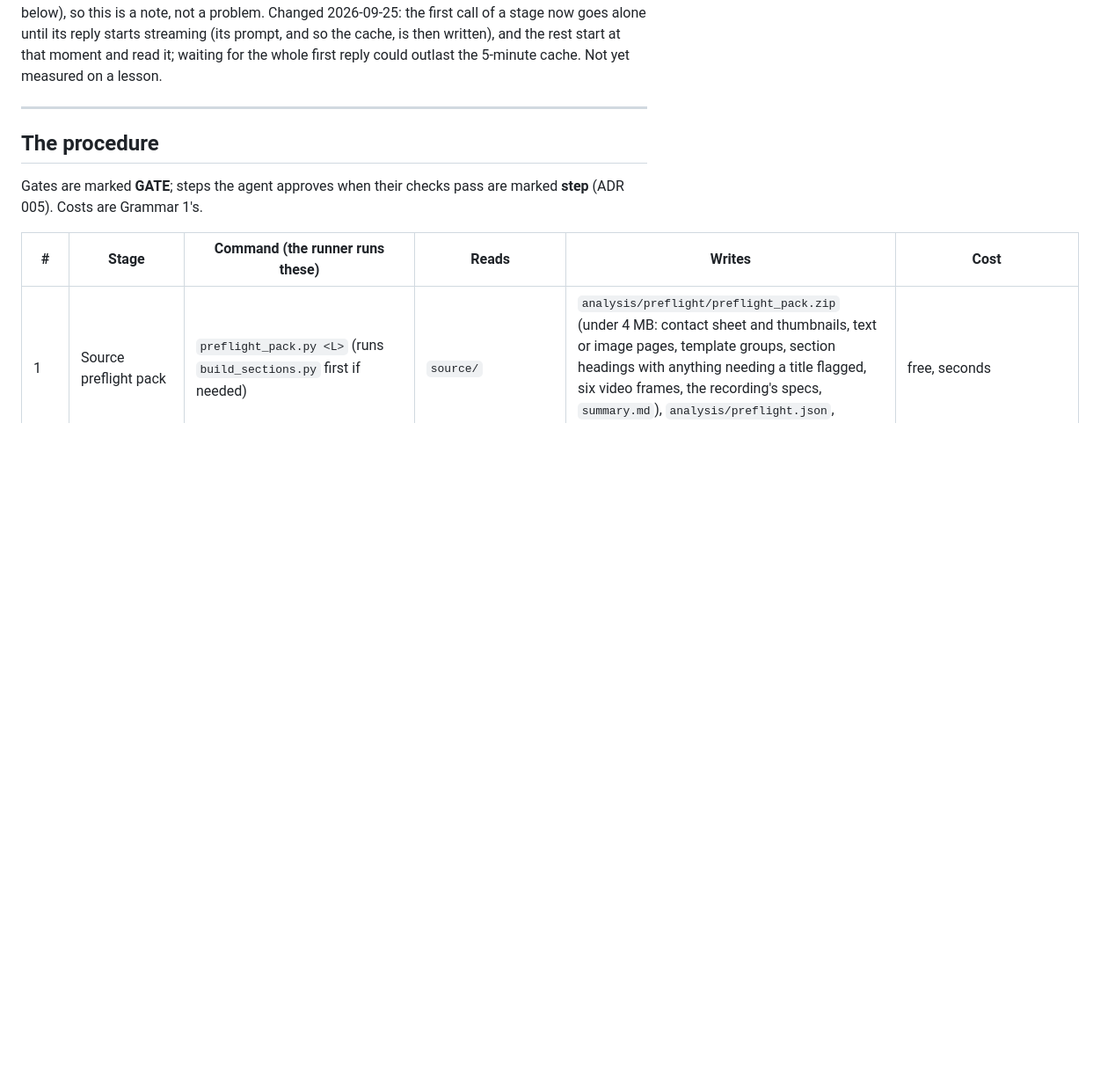
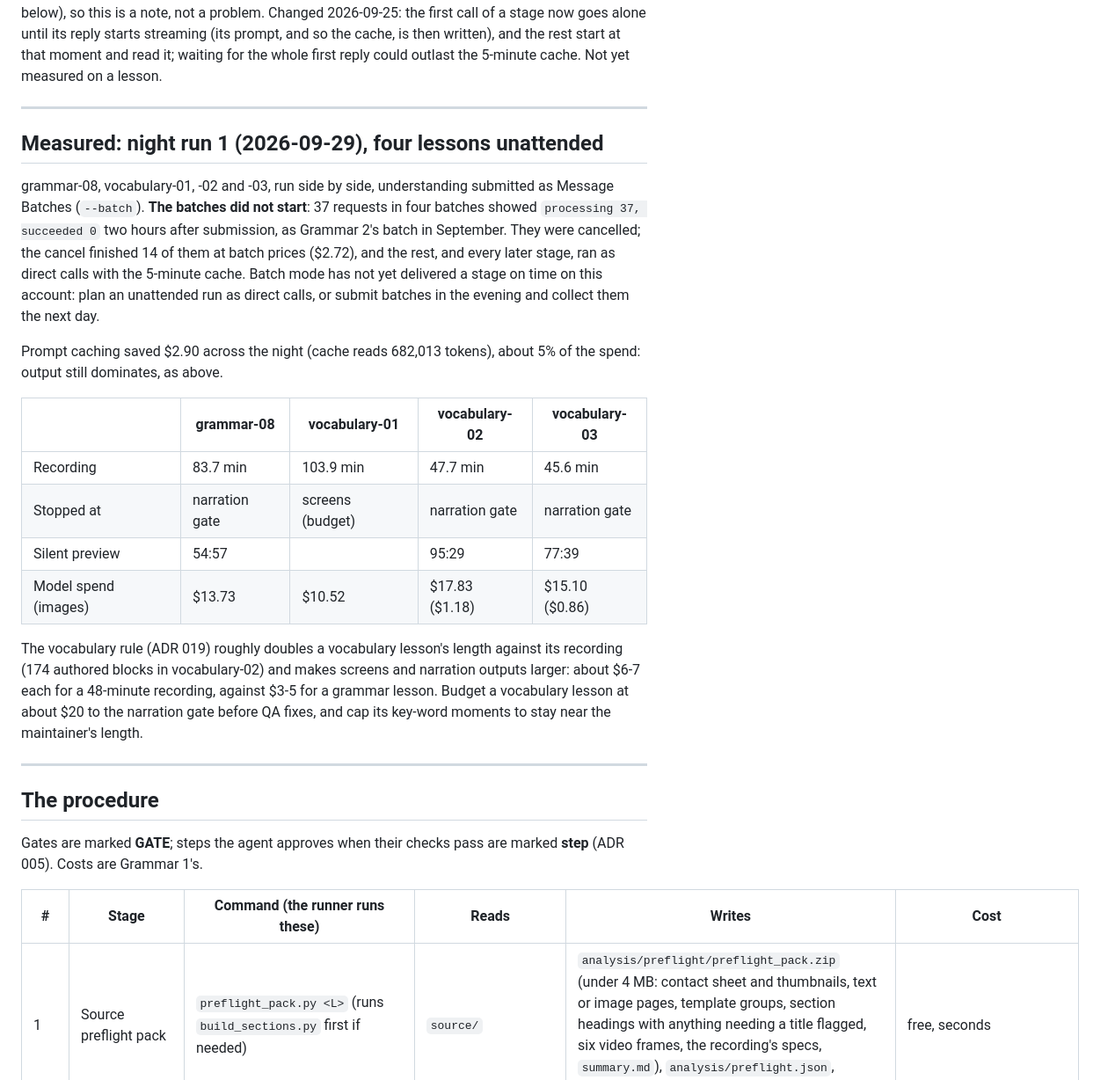
Before and after one commit to siamingit/oetbook-lesson-engine, a Markdown page: docs/03-RUNBOOK.md, the part around the change. Shown at 88% size. Rendered like a GitHub page; blank space fills up the shorter version.

Commit message:
Runbook: measured night run 1 (batches stalled; vocabulary lessons' length and cost)
Co-Authored-By: Claude Opus 5.5 <noreply@anthropic.com>

```diff
--- a/docs/03-RUNBOOK.md
+++ b/docs/03-RUNBOOK.md
@@ -174,6 +174,36 @@ first call of a stage now goes alone until its reply starts streaming (its
 prompt, and so the cache, is then written), and the rest start at that moment
 and read it; waiting for the whole first reply could outlast the 5-minute
 cache. Not yet measured on a lesson.
+
+---
+
+## Measured: night run 1 (2026-09-29), four lessons unattended
+
+grammar-08, vocabulary-01, -02 and -03, run side by side, understanding
+submitted as Message Batches (`--batch`). **The batches did not start**: 37
+requests in four batches showed `processing 37, succeeded 0` two hours after
+submission, as Grammar 2's batch in September. They were cancelled; the cancel
+finished 14 of them at batch prices ($2.72), and the rest, and every later
+stage, ran as direct calls with the 5-minute cache. Batch mode has not yet
+delivered a stage on time on this account: plan an unattended run as direct
+calls, or submit batches in the evening and collect them the next day.
+
+Prompt caching saved $2.90 across the night (cache reads 682,013 tokens), about
+5% of the spend: output still dominates, as above.
+
+| | grammar-08 | vocabulary-01 | vocabulary-02 | vocabulary-03 |
+|---|---|---|---|---|
+| Recording | 83.7 min | 103.9 min | 47.7 min | 45.6 min |
+| Stopped at | narration gate | screens (budget) | narration gate | narration gate |
+| Silent preview | 54:57 | | 95:29 | 77:39 |
+| Model spend (images) | $13.73 | $10.52 | $17.83 ($1.18) | $15.10 ($0.86) |
+
+The vocabulary rule (ADR 019) roughly doubles a vocabulary lesson's length
+against its recording (174 authored blocks in vocabulary-02) and makes screens
+and narration outputs larger: about $6-7 each for a 48-minute recording, against
+$3-5 for a grammar lesson. Budget a vocabulary lesson at about $20 to the
+narration gate before QA fixes, and cap its key-word moments to stay near the
+maintainer's length.
 
 ---
 
```
